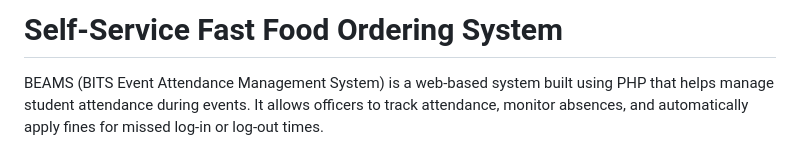
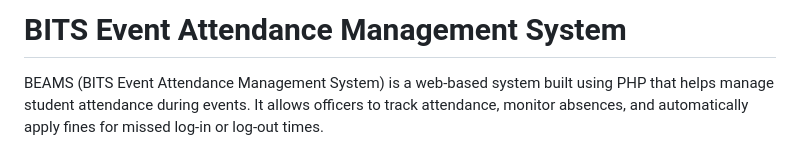
Before and after one commit to Anonymouserpy/beams, a Markdown page: README.md, the part around the change. Rendered like a GitHub page.

```diff
--- a/README.md
+++ b/README.md
@@ -1,4 +1,4 @@
-# Self-Service Fast Food Ordering System
+# BITS Event Attendance Management System
 
 BEAMS (BITS Event Attendance Management System) is a web-based system built using PHP that helps manage student attendance during events. It allows officers to track attendance, monitor absences, and automatically apply fines for missed log-in or log-out times.
 
```
